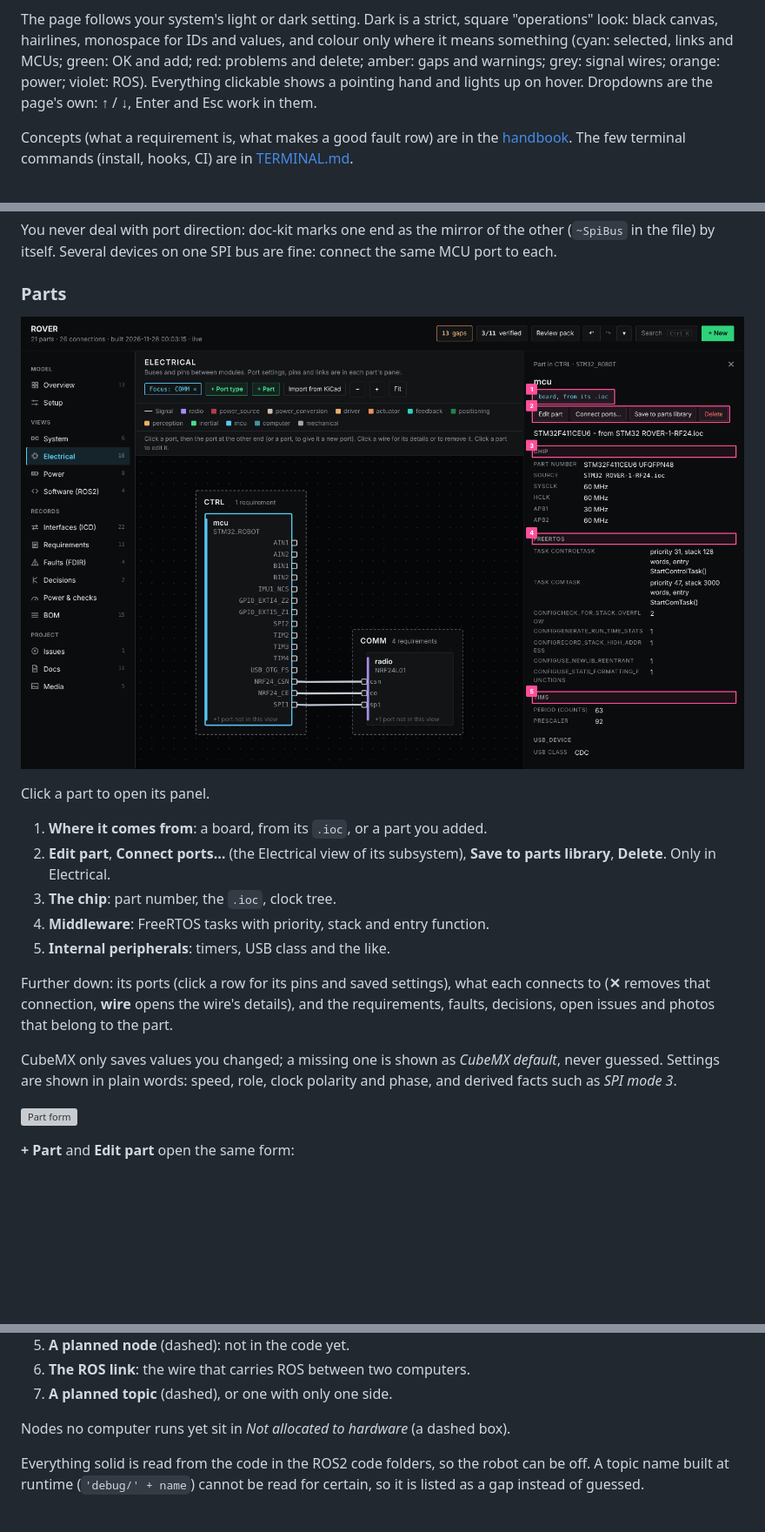
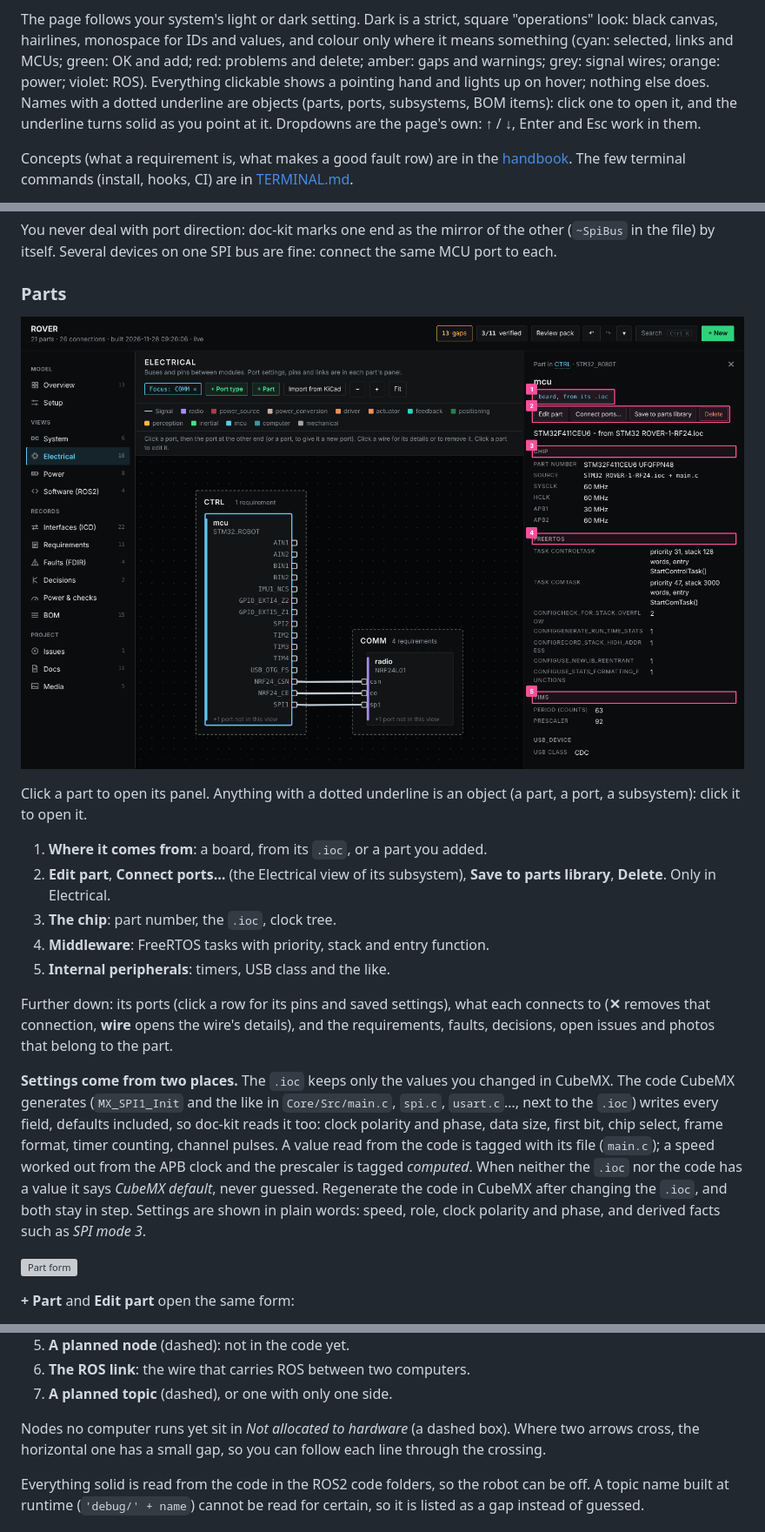
Before and after one commit to sergeikuznev/doc-kit, a Markdown page: docs/PAGE.md, 3 parts joined by grey strips. Shown at 87% size. Drawn GitHub-style; pictures changed too: docs/images/part-panel.png; blank space fills up the shorter version; grey boxes are pictures that could not be loaded.

```diff
--- a/docs/PAGE.md
+++ b/docs/PAGE.md
@@ -22,7 +22,9 @@ square "operations" look: black canvas, hairlines, monospace for IDs and
 values, and colour only where it means something (cyan: selected, links and
 MCUs; green: OK and add; red: problems and delete; amber: gaps and warnings;
 grey: signal wires; orange: power; violet: ROS). Everything clickable shows a
-pointing hand and lights up on hover. Dropdowns are the page's own: ↑ / ↓,
+pointing hand and lights up on hover; nothing else does. Names with a dotted
+underline are objects (parts, ports, subsystems, BOM items): click one to open
+it, and the underline turns solid as you point at it. Dropdowns are the page's own: ↑ / ↓,
 Enter and Esc work in them.
 
 Concepts (what a requirement is, what makes a good fault row) are in the
@@ -268,7 +270,8 @@ connect the same MCU port to each.
 
 ![Part panel](images/part-panel.png)
 
-Click a part to open its panel.
+Click a part to open its panel. Anything with a dotted underline is an
+object (a part, a port, a subsystem): click it to open it.
 
 1. **Where it comes from**: a board, from its `.ioc`, or a part you added.
 2. **Edit part**, **Connect ports…** (the Electrical view of its subsystem),
@@ -282,8 +285,15 @@ each connects to (**✕** removes that connection, **wire** opens the wire's
 details), and the requirements, faults, decisions, open issues and photos
 that belong to the part.
 
-CubeMX only saves values you changed; a missing one is shown as *CubeMX
-default*, never guessed. Settings are shown in plain words: speed, role, clock
+**Settings come from two places.** The `.ioc` keeps only the values you
+changed in CubeMX. The code CubeMX generates (`MX_SPI1_Init` and the like in
+`Core/Src/main.c`, `spi.c`, `usart.c`…, next to the `.ioc`) writes every field,
+defaults included, so doc-kit reads it too: clock polarity and phase, data
+size, first bit, chip select, frame format, timer counting, channel pulses. A
+value read from the code is tagged with its file (`main.c`); a speed worked
+out from the APB clock and the prescaler is tagged *computed*. When neither
+the `.ioc` nor the code has a value it says *CubeMX default*, never guessed.
+Regenerate the code in CubeMX after changing the `.ioc`, and both stay in step. Settings are shown in plain words: speed, role, clock
 polarity and phase, and derived facts such as *SPI mode 3*.
 
 ![Part form](images/part-form.png)
@@ -514,6 +524,8 @@ A typical chain: `battery.out → buck.vin`, `buck.vout → mcu.vin`,
 7. **A planned topic** (dashed), or one with only one side.
 
 Nodes no computer runs yet sit in *Not allocated to hardware* (a dashed box).
+Where two arrows cross, the horizontal one has a small gap, so you can follow
+each line through the crossing.
 
 Everything solid is read from the code in the ROS2 code folders, so the robot
 can be off. A topic name built at runtime (`'debug/' + name`) cannot be read
```
Also changed, not shown: other parts of docs/PAGE.md (+23 -7 lines), docs/images/bom.png, docs/images/interfaces.png, docs/images/software.png, docs/images/subsystem-panel.png, 4 other files.
